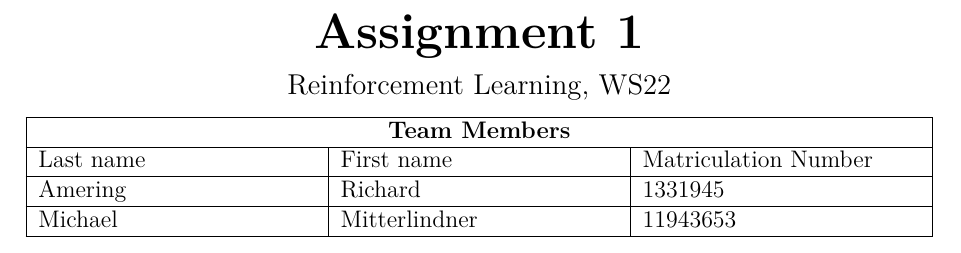
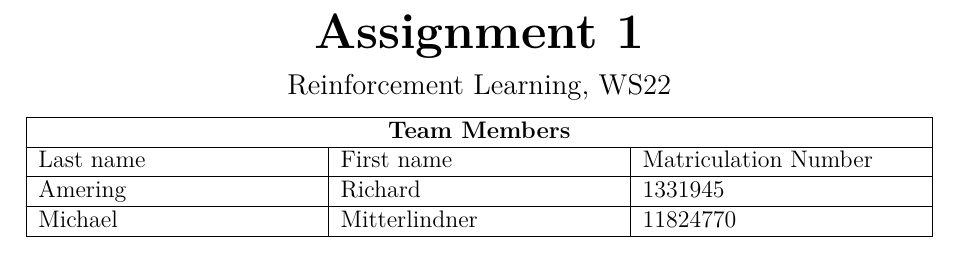
Before and after one commit to richy330/Reinforcement-Learning-2022, a LaTeX problem sheet (Assignment 1/report/assignment1_AMERING.tex, which reads Assignment 1/report/assignment-coverpage-RL.tex): part of page 1 of 3, cut so that both start at the same text. Compiled offline with XeLaTeX; a missing font is replaced by an installed copy or a similar font.

Commit message:
added michaels immatriculation number

```diff
--- a/Assignment 1/report/assignment-coverpage-RL.tex
+++ b/Assignment 1/report/assignment-coverpage-RL.tex
@@ -29,7 +29,7 @@
                    \hline
                    Amering & Richard & 1331945 \\
                    \hline
-                   Michael & Mitterlindner & 11943653 \\
+                   Michael & Mitterlindner & 11824770 \\
                    \hline
 
              \end{tabularx}
```
Also changed, not shown: Assignment 1/report/assignment1_AMERING.pdf.
